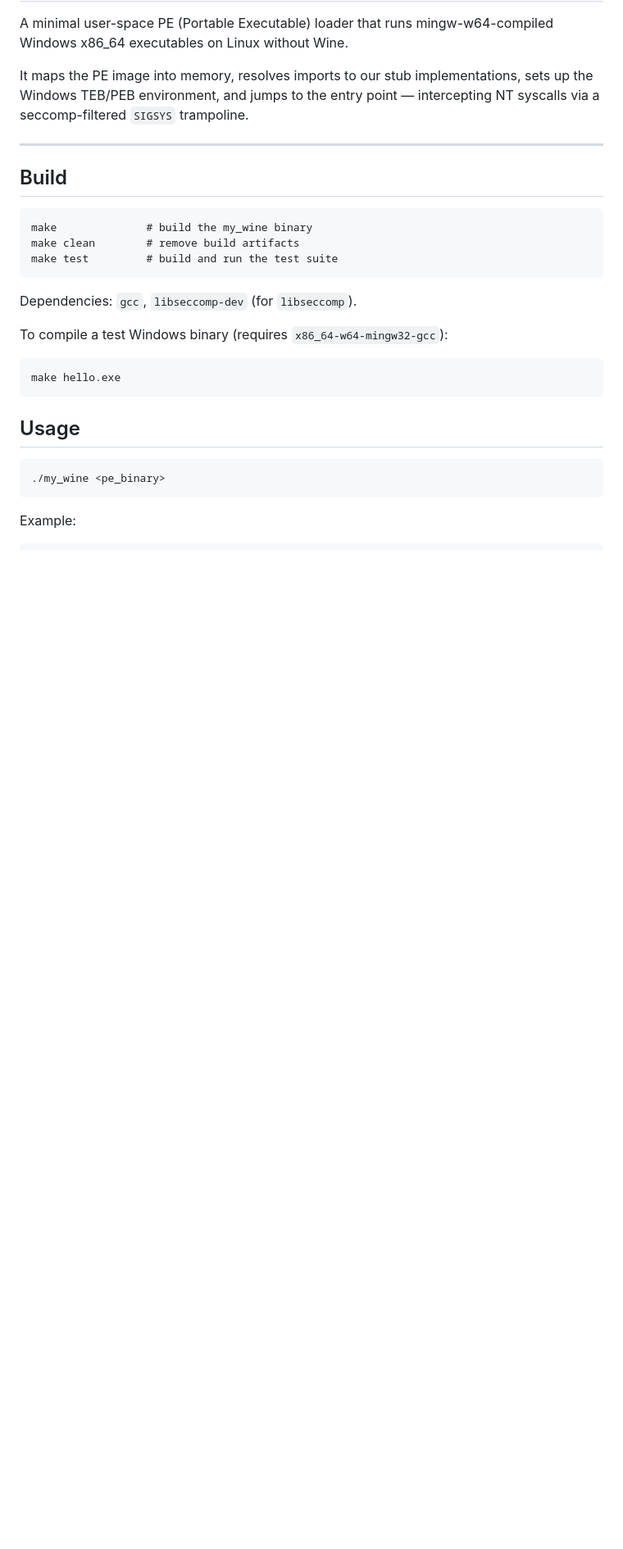
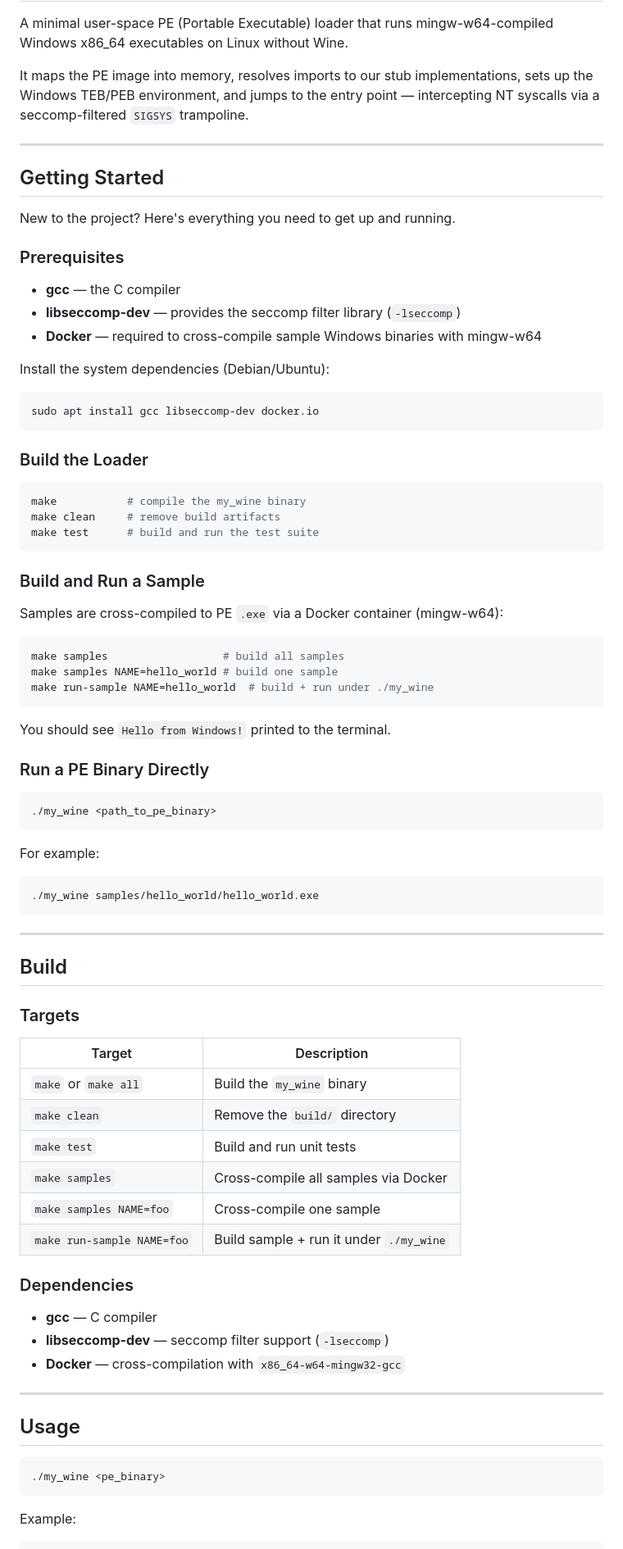
Before and after one commit to CedricThomas/my_wine, a Markdown page: README.md, the part around one of its changes. Shown at 82% size. Rendered like a GitHub page; blank space fills up the shorter version.

````diff
--- a/README.md
+++ b/README.md
@@ -10,21 +10,76 @@ seccomp-filtered `SIGSYS` trampoline.
 
 ---
 
+## Getting Started
+
+New to the project? Here's everything you need to get up and running.
+
+### Prerequisites
+
+- **gcc** — the C compiler
+- **libseccomp-dev** — provides the seccomp filter library (`-lseccomp`)
+- **Docker** — required to cross-compile sample Windows binaries with mingw-w64
+
+Install the system dependencies (Debian/Ubuntu):
+
+```bash
+sudo apt install gcc libseccomp-dev docker.io
+```
+
+### Build the Loader
+
+```bash
+make           # compile the my_wine binary
+make clean     # remove build artifacts
+make test      # build and run the test suite
+```
+
+### Build and Run a Sample
+
+Samples are cross-compiled to PE `.exe` via a Docker container (mingw-w64):
+
+```bash
+make samples                  # build all samples
+make samples NAME=hello_world # build one sample
+make run-sample NAME=hello_world  # build + run under ./my_wine
+```
+
+You should see `Hello from Windows!` printed to the terminal.
+
+### Run a PE Binary Directly
+
+```bash
+./my_wine <path_to_pe_binary>
+```
+
+For example:
+
+```bash
+./my_wine samples/hello_world/hello_world.exe
+```
+
+---
+
 ## Build
 
-```
-make              # build the my_wine binary
-make clean        # remove build artifacts
-make test         # build and run the test suite
-```
+### Targets
 
-Dependencies: `gcc`, `libseccomp-dev` (for `libseccomp`).
+| Target | Description |
+|---|---|
+| `make` or `make all` | Build the `my_wine` binary |
+| `make clean` | Remove the `build/` directory |
+| `make test` | Build and run unit tests |
+| `make samples` | Cross-compile all samples via Docker |
+| `make samples NAME=foo` | Cross-compile one sample |
+| `make run-sample NAME=foo` | Build sample + run it under `./my_wine` |
 
-To compile a test Windows binary (requires `x86_64-w64-mingw32-gcc`):
+### Dependencies
 
-```
-make hello.exe
-```
+- **gcc** — C compiler
+- **libseccomp-dev** — seccomp filter support (`-lseccomp`)
+- **Docker** — cross-compilation with `x86_64-w64-mingw32-gcc`
+
+---
 
 ## Usage
 
````
Also changed, not shown: other parts of README.md (+53 -31 lines).
